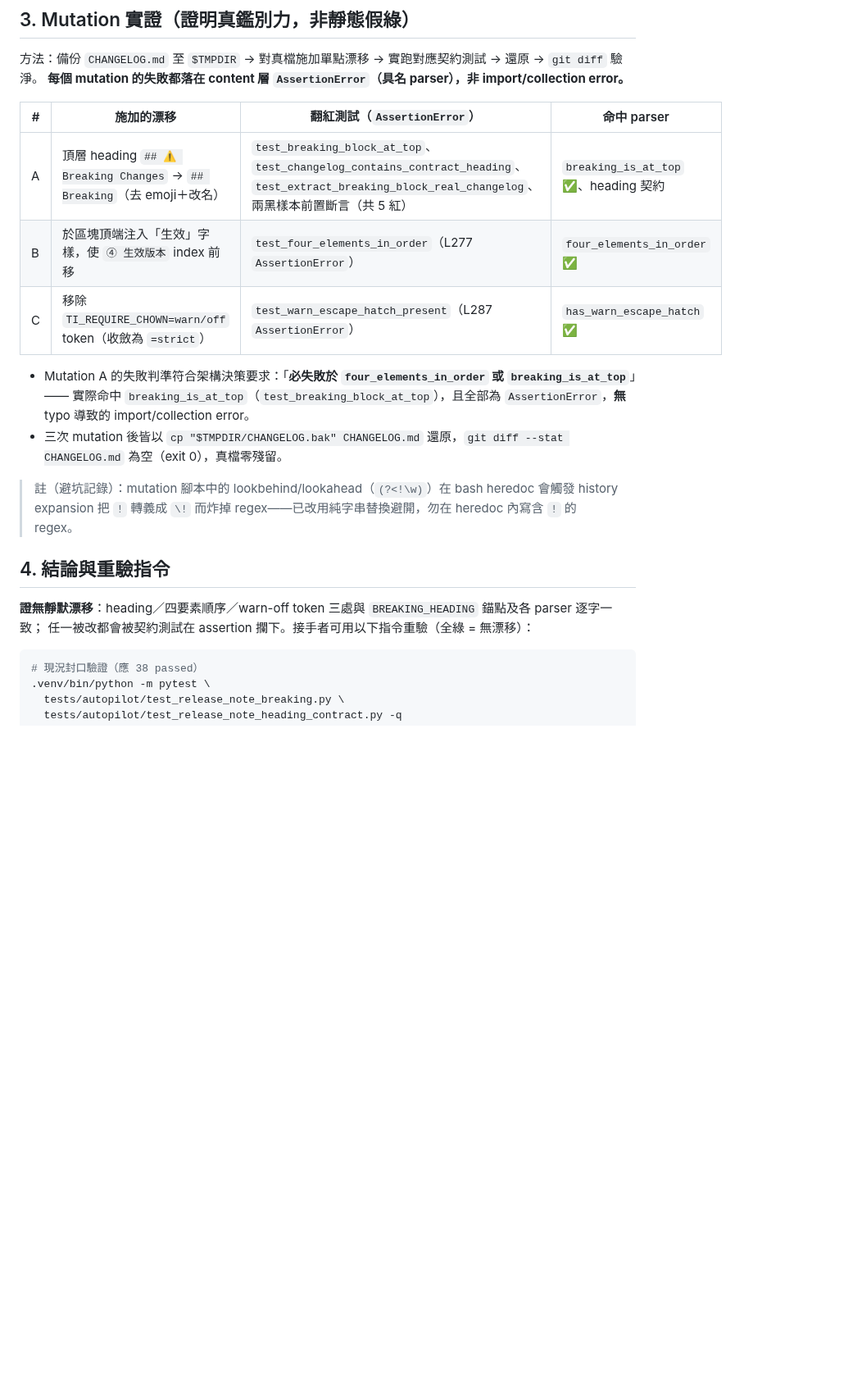
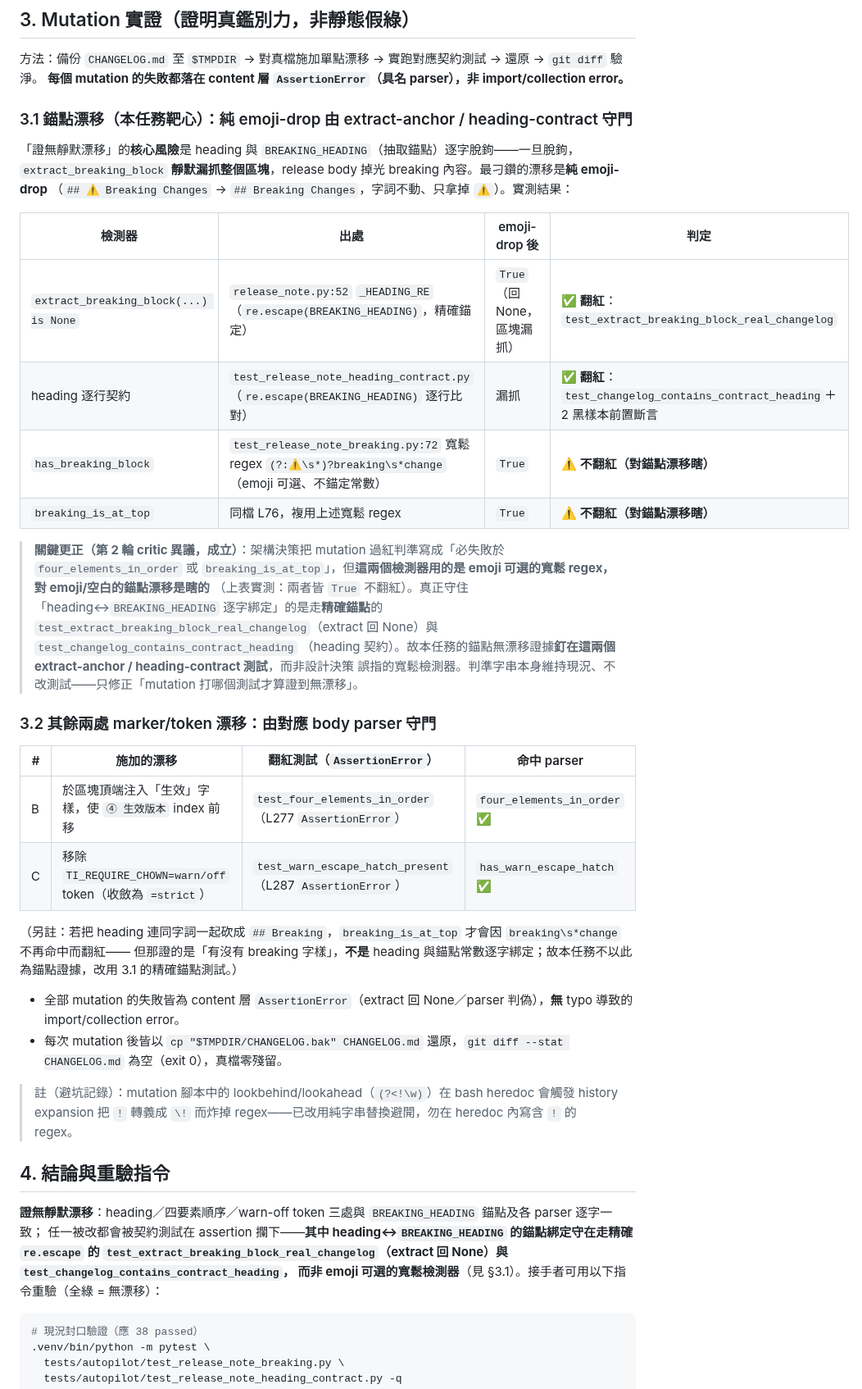
Before and after one commit to x812033727/Ti, a Markdown page: docs/breaking-changes-drift-verification.md, the part around the change. Shown at 82% size. GitHub-like rendering; blank space fills up the shorter version.

Commit message:
任務#2 第2輪：逐字交叉核對 CHANGELOG heading、四要素順序 marker、`TI_REQUIRE_CHOWN=warn/off` token 與 `release_note.BREAKING_HEADING` 及各 parser 一致，證無靜默漂移

````diff
--- a/docs/breaking-changes-drift-verification.md
+++ b/docs/breaking-changes-drift-verification.md
@@ -61,16 +61,39 @@ parser `has_warn_escape_hatch`（`tests/autopilot/test_release_note_breaking.py:
 方法：備份 `CHANGELOG.md` 至 `$TMPDIR` → 對真檔施加單點漂移 → 實跑對應契約測試 → 還原 → `git diff` 驗淨。
 **每個 mutation 的失敗都落在 content 層 `AssertionError`（具名 parser），非 import/collection error。**
 
+### 3.1 錨點漂移（本任務靶心）：純 emoji-drop 由 extract-anchor / heading-contract 守門
+
+「證無靜默漂移」的**核心風險**是 heading 與 `BREAKING_HEADING`（抽取錨點）逐字脫鉤——一旦脫鉤，
+`extract_breaking_block` **靜默漏抓整個區塊**，release body 掉光 breaking 內容。最刁鑽的漂移是**純 emoji-drop**
+（`## ⚠️ Breaking Changes` → `## Breaking Changes`，字詞不動、只拿掉 `⚠️`）。實測結果：
+
+| 檢測器 | 出處 | emoji-drop 後 | 判定 |
+|--------|------|---------------|------|
+| `extract_breaking_block(...) is None` | `release_note.py:52` `_HEADING_RE`（`re.escape(BREAKING_HEADING)`，精確錨定） | `True`（回 None，區塊漏抓） | ✅ **翻紅**：`test_extract_breaking_block_real_changelog` |
+| heading 逐行契約 | `test_release_note_heading_contract.py`（`re.escape(BREAKING_HEADING)` 逐行比對） | 漏抓 | ✅ **翻紅**：`test_changelog_contains_contract_heading`＋2 黑樣本前置斷言 |
+| `has_breaking_block` | `test_release_note_breaking.py:72` 寬鬆 regex `(?:⚠️\s*)?breaking\s*change`（emoji 可選、不錨定常數） | `True` | ⚠️ **不翻紅（對錨點漂移瞎）** |
+| `breaking_is_at_top` | 同檔 L76，複用上述寬鬆 regex | `True` | ⚠️ **不翻紅（對錨點漂移瞎）** |
+
+> **關鍵更正（第 2 輪 critic 異議，成立）**：架構決策把 mutation 過紅判準寫成「必失敗於 `four_elements_in_order`
+> 或 `breaking_is_at_top`」，但**這兩個檢測器用的是 emoji 可選的寬鬆 regex，對 emoji/空白的錨點漂移是瞎的**
+> （上表實測：兩者皆 `True` 不翻紅）。真正守住「heading↔`BREAKING_HEADING` 逐字綁定」的是走**精確錨點**的
+> `test_extract_breaking_block_real_changelog`（extract 回 None）與 `test_changelog_contains_contract_heading`
+> （heading 契約）。故本任務的錨點無漂移證據**釘在這兩個 extract-anchor / heading-contract 測試**，而非設計決策
+> 誤指的寬鬆檢測器。判準字串本身維持現況、不改測試——只修正「mutation 打哪個測試才算證到無漂移」。
+
+### 3.2 其餘兩處 marker/token 漂移：由對應 body parser 守門
+
 | # | 施加的漂移 | 翻紅測試（`AssertionError`） | 命中 parser |
 |---|-----------|------------------------------|-------------|
-| A | 頂層 heading `## ⚠️ Breaking Changes` → `## Breaking`（去 emoji＋改名） | `test_breaking_block_at_top`、`test_changelog_contains_contract_heading`、`test_extract_breaking_block_real_changelog`、兩黑樣本前置斷言（共 5 紅） | `breaking_is_at_top` ✅、heading 契約 |
 | B | 於區塊頂端注入「生效」字樣，使 `④ 生效版本` index 前移 | `test_four_elements_in_order`（L277 `AssertionError`） | `four_elements_in_order` ✅ |
 | C | 移除 `TI_REQUIRE_CHOWN=warn/off` token（收斂為 `=strict`） | `test_warn_escape_hatch_present`（L287 `AssertionError`） | `has_warn_escape_hatch` ✅ |
 
-- Mutation A 的失敗判準符合架構決策要求：「**必失敗於 `four_elements_in_order` 或 `breaking_is_at_top`**」——
-  實際命中 `breaking_is_at_top`（`test_breaking_block_at_top`），且全部為 `AssertionError`，**無** typo 導致的
+（另註：若把 heading 連同字詞一起砍成 `## Breaking`，`breaking_is_at_top` 才會因 `breaking\s*change` 不再命中而翻紅——
+但那證的是「有沒有 breaking 字樣」，**不是** heading 與錨點常數逐字綁定；故本任務不以此為錨點證據，改用 3.1 的精確錨點測試。）
+
+- 全部 mutation 的失敗皆為 content 層 `AssertionError`（extract 回 None／parser 判偽），**無** typo 導致的
   import/collection error。
-- 三次 mutation 後皆以 `cp "$TMPDIR/CHANGELOG.bak" CHANGELOG.md` 還原，`git diff --stat CHANGELOG.md`
+- 每次 mutation 後皆以 `cp "$TMPDIR/CHANGELOG.bak" CHANGELOG.md` 還原，`git diff --stat CHANGELOG.md`
   為空（exit 0），真檔零殘留。
 
 > 註（避坑記錄）：mutation 腳本中的 lookbehind/lookahead（`(?<!\w)`）在 bash heredoc 會觸發 history
@@ -79,7 +102,9 @@ parser `has_warn_escape_hatch`（`tests/autopilot/test_release_note_breaking.py:
 ## 4. 結論與重驗指令
 
 **證無靜默漂移**：heading／四要素順序／warn-off token 三處與 `BREAKING_HEADING` 錨點及各 parser 逐字一致；
-任一被改都會被契約測試在 assertion 攔下。接手者可用以下指令重驗（全綠 = 無漂移）：
+任一被改都會被契約測試在 assertion 攔下——**其中 heading↔`BREAKING_HEADING` 的錨點綁定守在走精確 `re.escape`
+的 `test_extract_breaking_block_real_changelog`（extract 回 None）與 `test_changelog_contains_contract_heading`，
+而非 emoji 可選的寬鬆檢測器**（見 §3.1）。接手者可用以下指令重驗（全綠 = 無漂移）：
 
 ```bash
 # 現況封口驗證（應 38 passed）
````
